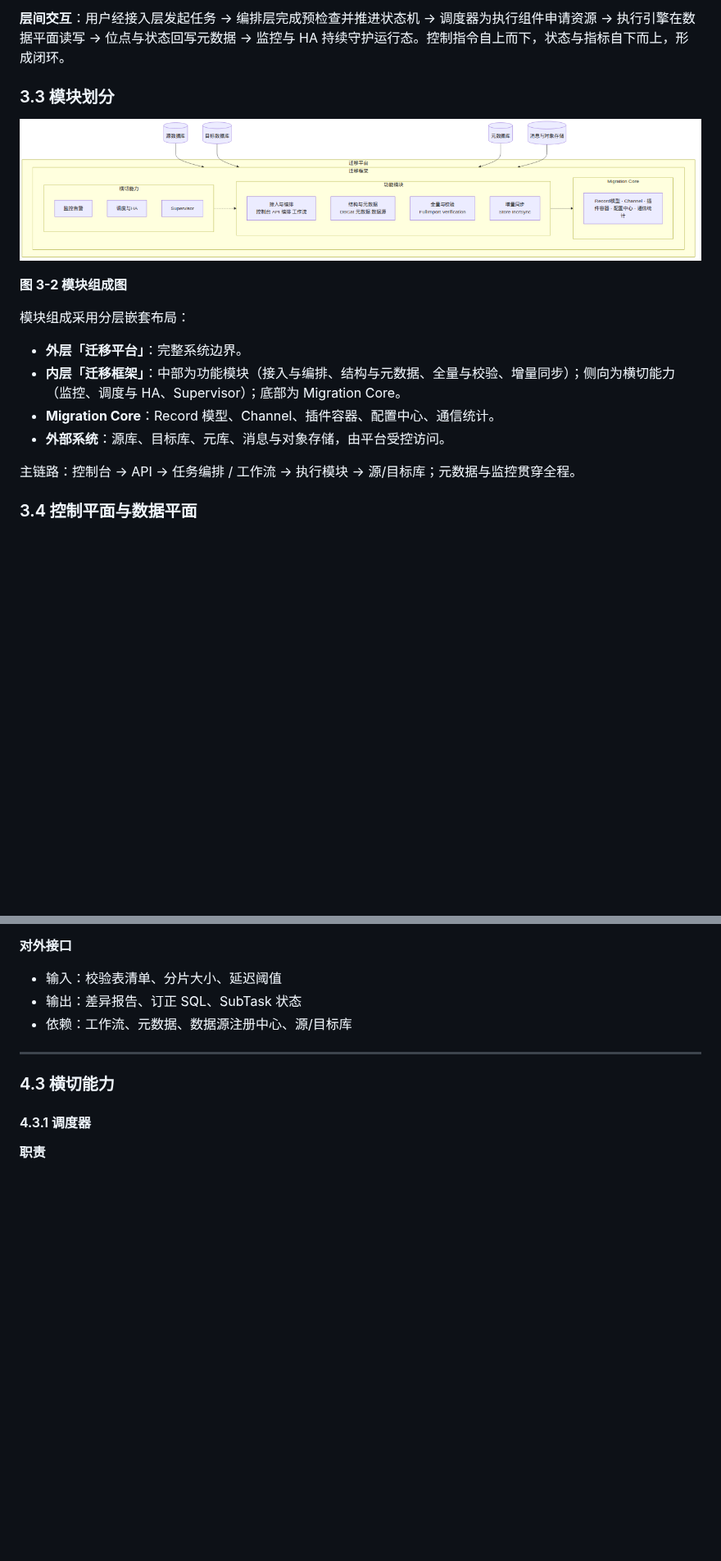
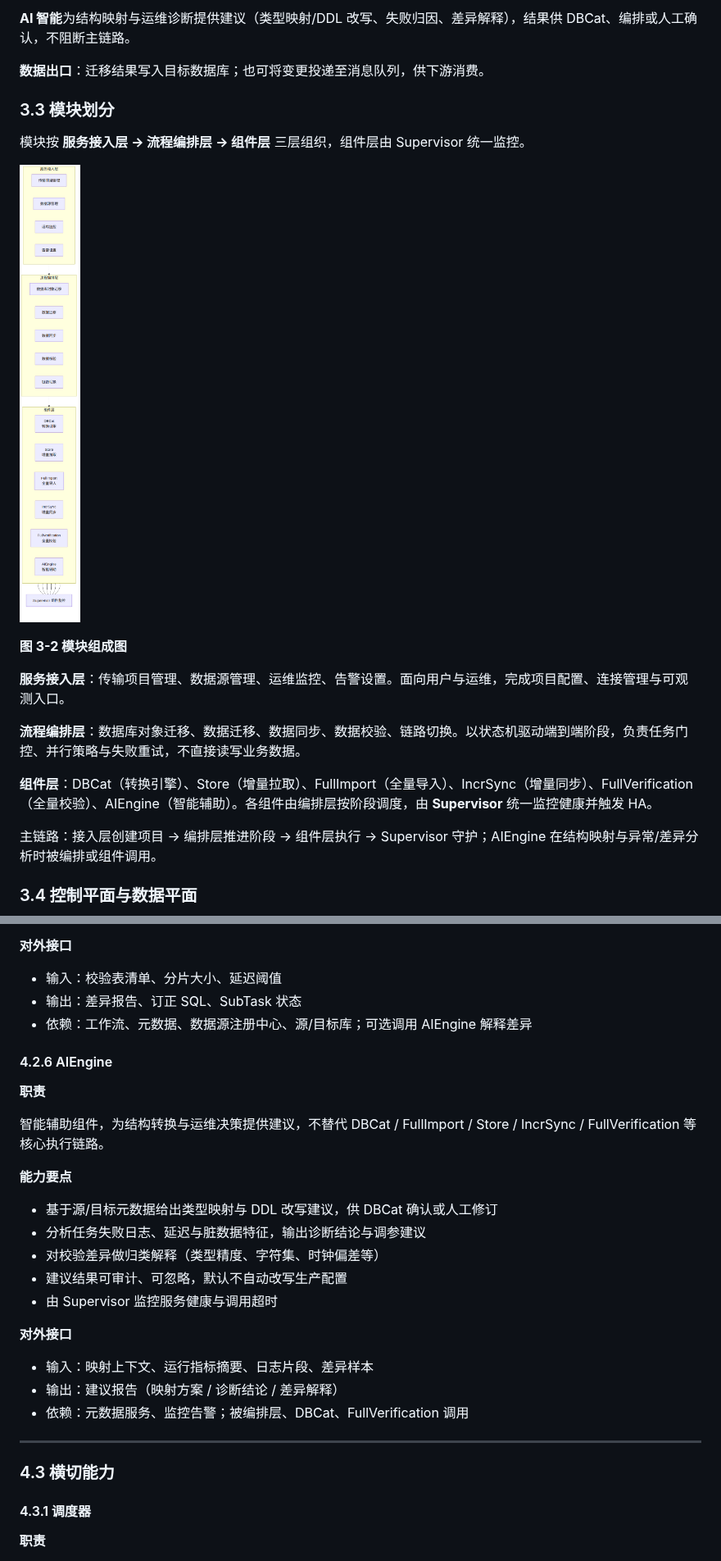
Before and after one commit to program231/design, a Markdown page: doc/迁移平台软件设计说明书.md, 2 parts joined by grey strips. Shown at 82% size. Rendered like a GitHub page; pictures changed too: doc/images/fig3-2-module-composition.png; blank space fills up the shorter version.

```diff
--- a/doc/迁移平台软件设计说明书.md
+++ b/doc/迁移平台软件设计说明书.md
@@ -154,20 +158,23 @@
 
-**层间交互**：用户经接入层发起任务 → 编排层完成预检查并推进状态机 → 调度器为执行组件申请资源 → 执行引擎在数据平面读写 → 位点与状态回写元数据 → 监控与 HA 持续守护运行态。控制指令自上而下，状态与指标自下而上，形成闭环。
+**AI 智能**为结构映射与运维诊断提供建议（类型映射/DDL 改写、失败归因、差异解释），结果供 DBCat、编排或人工确认，不阻断主链路。
+
+**数据出口**：迁移结果写入目标数据库；也可将变更投递至消息队列，供下游消费。
 
 ### 3.3 模块划分
+
+模块按 **服务接入层 → 流程编排层 → 组件层** 三层组织，组件层由 Supervisor 统一监控。
 
 ![图3-2 模块组成图](images/fig3-2-module-composition.png)
 
 **图 3-2 模块组成图**
 
-模块组成采用分层嵌套布局：
+**服务接入层**：传输项目管理、数据源管理、运维监控、告警设置。面向用户与运维，完成项目配置、连接管理与可观测入口。
 
-- **外层「迁移平台」**：完整系统边界。
-- **内层「迁移框架」**：中部为功能模块（接入与编排、结构与元数据、全量与校验、增量同步）；侧向为横切能力（监控、调度与 HA、Supervisor）；底部为 Migration Core。
-- **Migration Core**：Record 模型、Channel、插件容器、配置中心、通信统计。
-- **外部系统**：源库、目标库、元库、消息与对象存储，由平台受控访问。
+**流程编排层**：数据库对象迁移、数据迁移、数据同步、数据校验、链路切换。以状态机驱动端到端阶段，负责任务门控、并行策略与失败重试，不直接读写业务数据。
 
-主链路：控制台 → API → 任务编排 / 工作流 → 执行模块 → 源/目标库；元数据与监控贯穿全程。
+**组件层**：DBCat（转换引擎）、Store（增量拉取）、FullImport（全量导入）、IncrSync（增量同步）、FullVerification（全量校验）、AIEngine（智能辅助）。各组件由编排层按阶段调度，由 **Supervisor** 统一监控健康并触发 HA。
+
+主链路：接入层创建项目 → 编排层推进阶段 → 组件层执行 → Supervisor 守护；AIEngine 在结构映射与异常/差异分析时被编排或组件调用。
 
 ### 3.4 控制平面与数据平面
 
@@ -477,7 +464,27 @@ Web 管理控制台，提供迁移任务全生命周期可视化管理，是平
 
 - 输入：校验表清单、分片大小、延迟阈值
 - 输出：差异报告、订正 SQL、SubTask 状态
-- 依赖：工作流、元数据、数据源注册中心、源/目标库
+- 依赖：工作流、元数据、数据源注册中心、源/目标库；可选调用 AIEngine 解释差异
+
+#### 4.2.6 AIEngine
+
+**职责**
+
+智能辅助组件，为结构转换与运维决策提供建议，不替代 DBCat / FullImport / Store / IncrSync / FullVerification 等核心执行链路。
+
+**能力要点**
+
+- 基于源/目标元数据给出类型映射与 DDL 改写建议，供 DBCat 确认或人工修订
+- 分析任务失败日志、延迟与脏数据特征，输出诊断结论与调参建议
+- 对校验差异做归类解释（类型精度、字符集、时钟偏差等）
+- 建议结果可审计、可忽略，默认不自动改写生产配置
+- 由 Supervisor 监控服务健康与调用超时
+
+**对外接口**
+
+- 输入：映射上下文、运行指标摘要、日志片段、差异样本
+- 输出：建议报告（映射方案 / 诊断结论 / 差异解释）
+- 依赖：元数据服务、监控告警；被编排层、DBCat、FullVerification 调用
 
 ---
 
```
Also changed, not shown: other parts of doc/迁移平台软件设计说明书.md (+41 -57 lines), README.md (+3 -3 lines), doc/迁移平台总体设计.md (+14 -12 lines), doc/images/fig3-1-logical-architecture.png, doc/images/fig3-4-single-node-deploy.png (deleted), doc/images/fig3-5-multi-node-ha.png (deleted), 5 other files.
